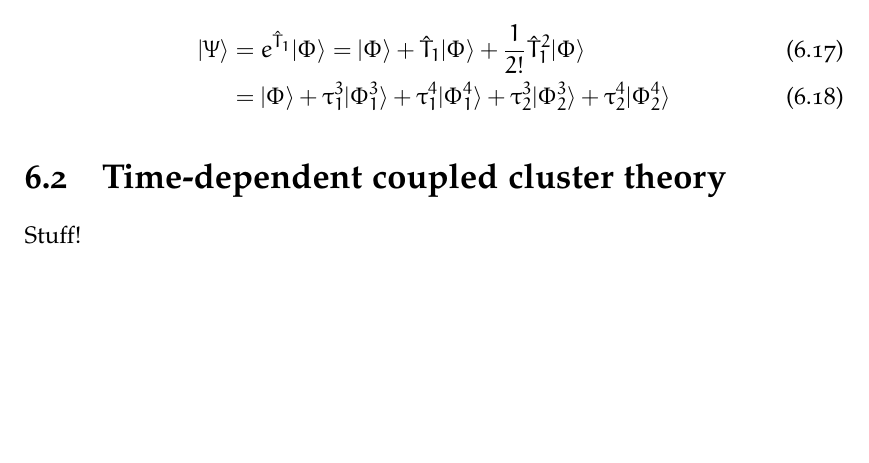
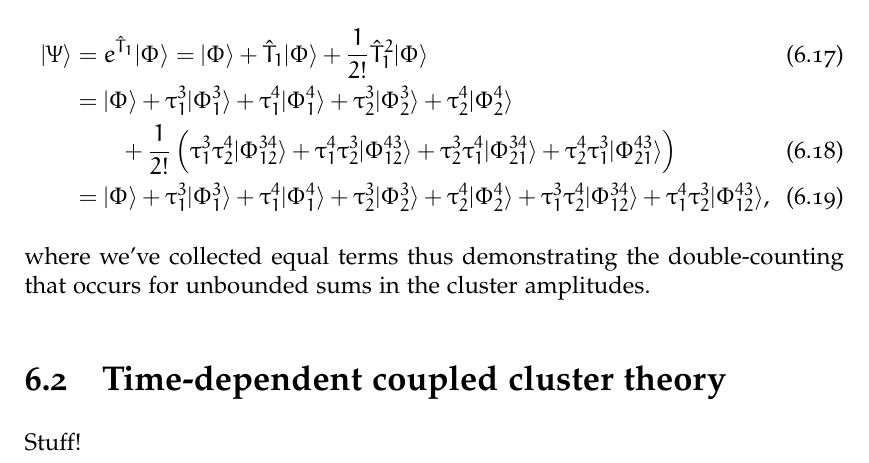
Before and after one commit to Schoyen/master-thesis, a LaTeX thesis (main.tex, which reads theory/coupled-cluster/coupled-cluster.tex): part of page 60 of 99, cut so that both start at the same text, the shorter picture padded with empty space. Compiled offline with XeLaTeX; TikZ figures are drawn from their code, not taken from saved files.

Commit message:
Add missing states

```diff
--- a/theory/coupled-cluster/coupled-cluster.tex
+++ b/theory/coupled-cluster/coupled-cluster.tex
@@ -262,7 +262,26 @@
                 + \clustamp^{4}_{1}\ket{\slat^{4}_{1}}
                 + \clustamp^{3}_{2}\ket{\slat^{3}_{2}}
                 + \clustamp^{4}_{2}\ket{\slat^{4}_{2}}
+                \nonumber \\
+                &\qquad
+                + \frac{1}{2!}\para{
+                    \clustamp^{3}_{1}\clustamp^{4}_{2}\ket{\slat^{34}_{12}}
+                    + \clustamp^{4}_{1}\clustamp^{3}_{2}\ket{\slat^{43}_{12}}
+                    + \clustamp^{3}_{2}\clustamp^{4}_{1}\ket{\slat^{34}_{21}}
+                    + \clustamp^{4}_{2}\clustamp^{3}_{1}\ket{\slat^{43}_{21}}
+                }
+                \\
+                &= \ketslat
+                + \clustamp^{3}_{1}\ket{\slat^{3}_{1}}
+                + \clustamp^{4}_{1}\ket{\slat^{4}_{1}}
+                + \clustamp^{3}_{2}\ket{\slat^{3}_{2}}
+                + \clustamp^{4}_{2}\ket{\slat^{4}_{2}}
+                + \clustamp^{3}_{1}\clustamp^{4}_{2}\ket{\slat^{34}_{12}}
+                + \clustamp^{4}_{1}\clustamp^{3}_{2}\ket{\slat^{43}_{12}},
             \end{align}
+            where we've collected equal terms thus demonstrating the
+            double-counting that occurs for unbounded sums in the cluster
+            amplitudes.
 
     \section{Time-dependent coupled cluster theory}
         Stuff!
```
